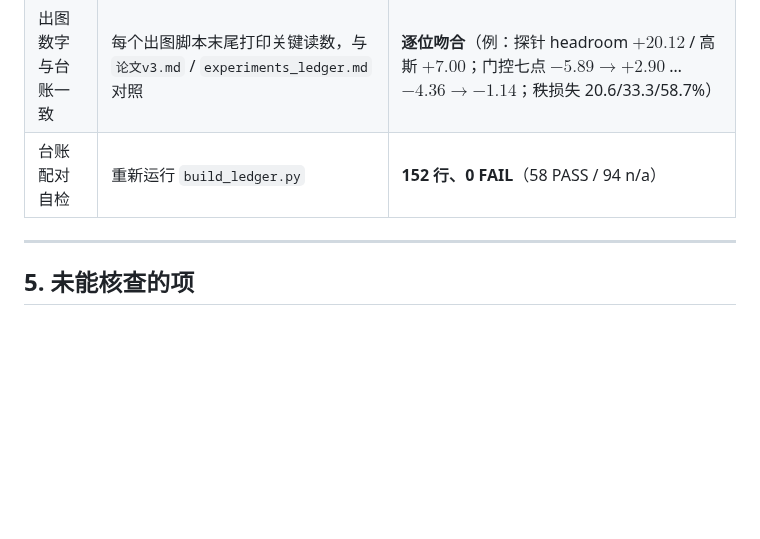
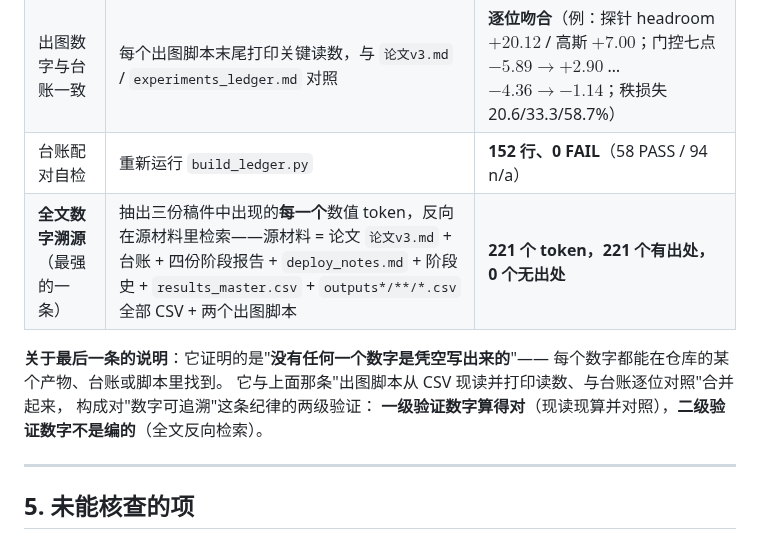
Before and after one commit to DREAMERhyh/2026-Inno-CIM-UCAS-competition, a Markdown page: paper/health-check-report.md, the part around the change. Rendered like a GitHub page; blank space fills up the shorter version.

Commit message:
docs: 体检报告补入全文数字溯源记录（221/221 有出处，0 个无出处）
抽出三份稿件中出现的每一个数值 token，反向在源材料（论文/台账/四份阶段报告/
deploy_notes/阶段史/results_master.csv/全部 outputs CSV/两个出图脚本）中检索。
221 个 token 全部命中。与'出图脚本现读 CSV 并打印读数逐位对照'构成两级验证：
一级验证数字算得对，二级验证数字不是编的。

```diff
--- a/paper/health-check-report.md
+++ b/paper/health-check-report.md
@@ -124,6 +124,13 @@ CIFAR-100 不同，跨图不可直接比较绝对值"。
 | 图片文件存在性 | `\includegraphics` 的文件名 vs `paper/figures/` 实际文件 | 三份稿件引用的全部图**均存在**，无缺失 |
 | 出图数字与台账一致 | 每个出图脚本末尾打印关键读数，与 `论文v3.md` / `experiments_ledger.md` 对照 | **逐位吻合**（例：探针 headroom $+20.12$ / 高斯 $+7.00$；门控七点 $-5.89\to+2.90$ … $-4.36\to-1.14$；秩损失 20.6/33.3/58.7%） |
 | 台账配对自检 | 重新运行 `build_ledger.py` | **152 行、0 FAIL**（58 PASS / 94 n/a） |
+| **全文数字溯源**（最强的一条） | 抽出三份稿件中出现的**每一个**数值 token，反向在源材料里检索——源材料 = 论文 `论文v3.md` + 台账 + 四份阶段报告 + `deploy_notes.md` + 阶段史 + `results_master.csv` + `outputs*/**/*.csv` 全部 CSV + 两个出图脚本 | **221 个 token，221 个有出处，0 个无出处** |
+
+**关于最后一条的说明**：它证明的是"**没有任何一个数字是凭空写出来的**"——
+每个数字都能在仓库的某个产物、台账或脚本里找到。
+它与上面那条"出图脚本从 CSV 现读并打印读数、与台账逐位对照"合并起来，
+构成对"数字可追溯"这条纪律的两级验证：
+**一级验证数字算得对**（现读现算并对照），**二级验证数字不是编的**（全文反向检索）。
 
 ---
 
```
